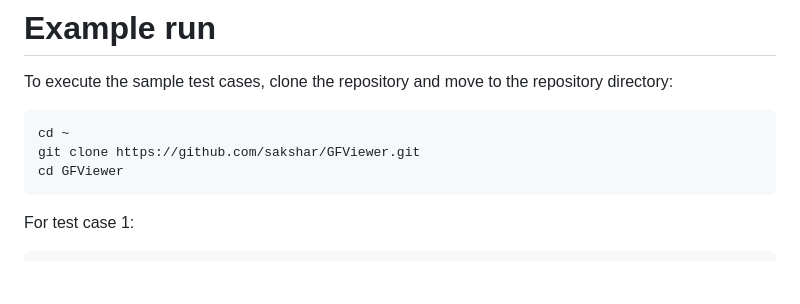
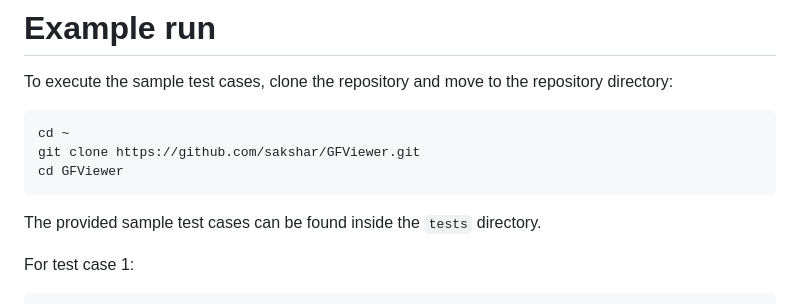
Before and after one commit to sakshar/GFViewer, a Markdown page: README.md, the part around the change. Drawn GitHub-style; blank space fills up the shorter version.

```diff
--- a/README.md
+++ b/README.md
@@ -168,6 +168,8 @@ git clone https://github.com/sakshar/GFViewer.git
 cd GFViewer
 </pre>
 
+The provided sample test cases can be found inside the `tests` directory.
+
 For test case 1:
 <pre>
 # if installed as a conda package
```
